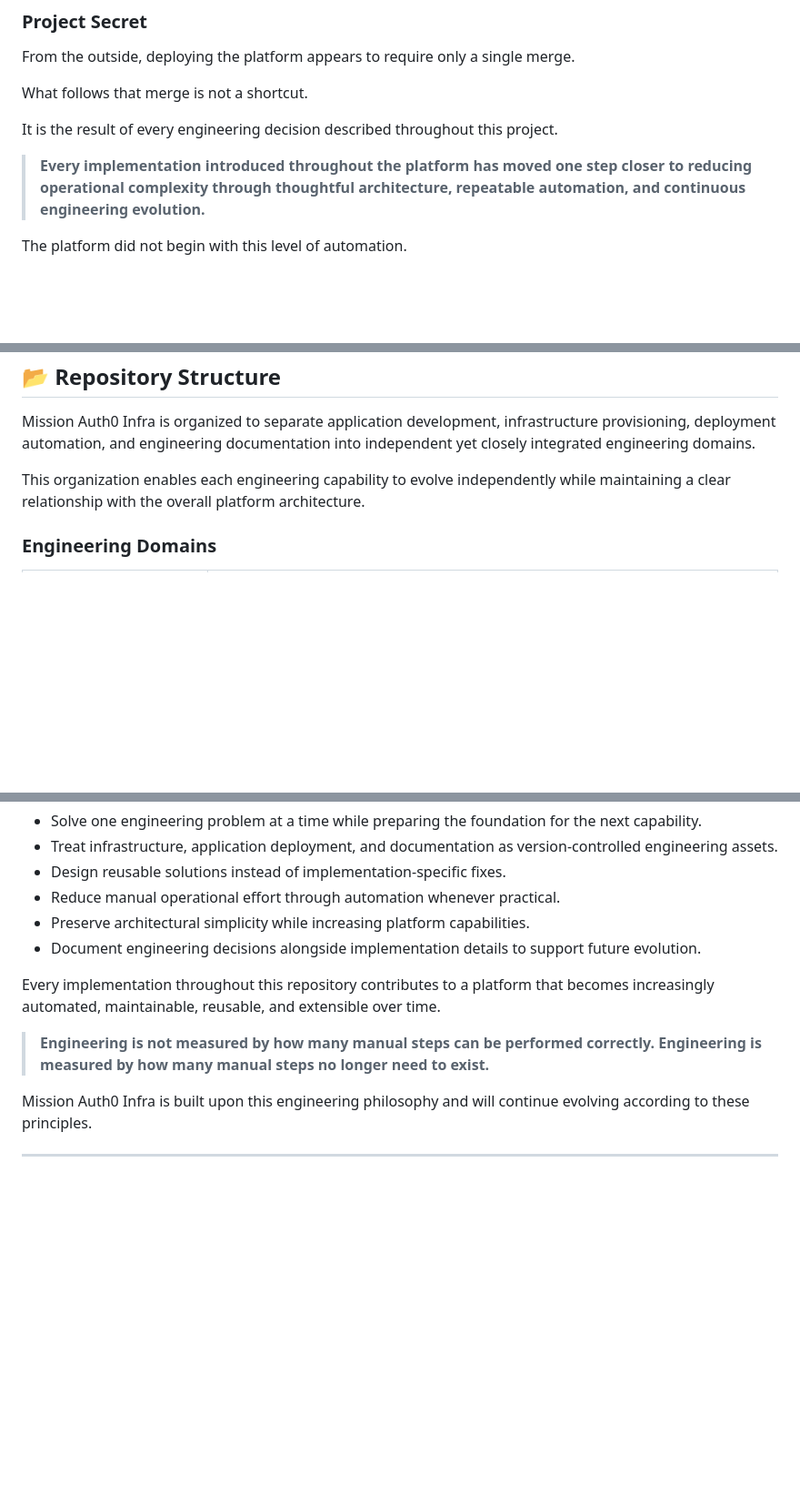
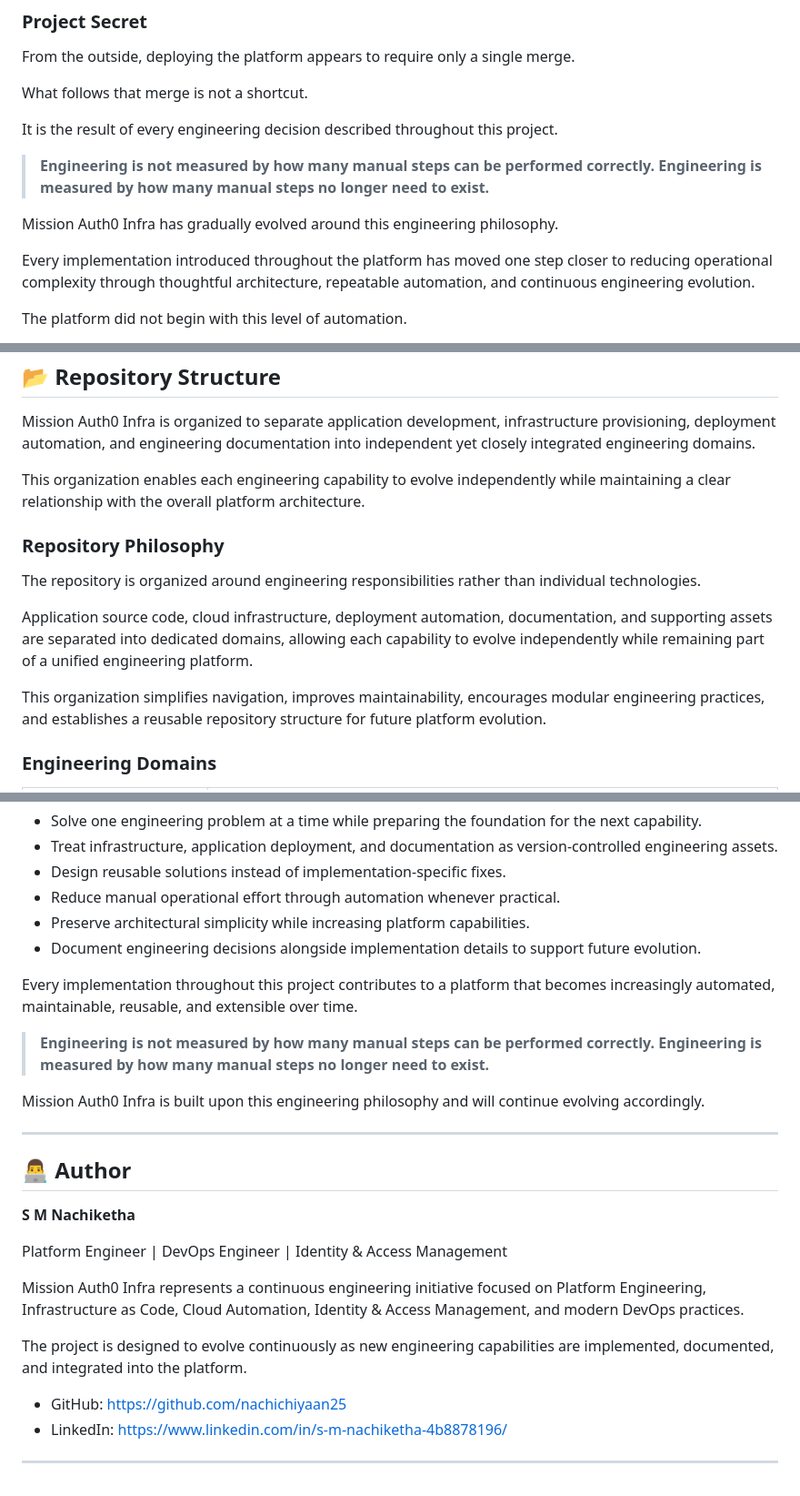
Before and after one commit to nachichiyaan25/auth0-infra-project, a Markdown page: README.md, 3 parts joined by grey strips. Shown at 91% size. Drawn GitHub-style; blank space fills up the shorter version.

Commit message:
Add Author section in README

```diff
--- a/README.md
+++ b/README.md
@@ -518,7 +518,11 @@ What follows that merge is not a shortcut.
 
 It is the result of every engineering decision described throughout this project.
 
-> **Every implementation introduced throughout the platform has moved one step closer to reducing operational complexity through thoughtful architecture, repeatable automation, and continuous engineering evolution.**
+> **Engineering is not measured by how many manual steps can be performed correctly. Engineering is measured by how many manual steps no longer need to exist.**
+
+Mission Auth0 Infra has gradually evolved around this engineering philosophy.
+
+Every implementation introduced throughout the platform has moved one step closer to reducing operational complexity through thoughtful architecture, repeatable automation, and continuous engineering evolution.
 
 The platform did not begin with this level of automation.
 
@@ -864,6 +868,14 @@ Mission Auth0 Infra is organized to separate application development, infrastruc
 
 This organization enables each engineering capability to evolve independently while maintaining a clear relationship with the overall platform architecture.
 
+### Repository Philosophy
+
+The repository is organized around engineering responsibilities rather than individual technologies.
+
+Application source code, cloud infrastructure, deployment automation, documentation, and supporting assets are separated into dedicated domains, allowing each capability to evolve independently while remaining part of a unified engineering platform.
+
+This organization simplifies navigation, improves maintainability, encourages modular engineering practices, and establishes a reusable repository structure for future platform evolution.
+
 ### Engineering Domains
 
 | Repository Component | Engineering Responsibility                                                                     |
@@ -955,10 +969,25 @@ Throughout the project, several engineering principles consistently guided archi
 - Preserve architectural simplicity while increasing platform capabilities.
 - Document engineering decisions alongside implementation details to support future evolution.
 
-Every implementation throughout this repository contributes to a platform that becomes increasingly automated, maintainable, reusable, and extensible over time.
+Every implementation throughout this project contributes to a platform that becomes increasingly automated, maintainable, reusable, and extensible over time.
 
 > **Engineering is not measured by how many manual steps can be performed correctly. Engineering is measured by how many manual steps no longer need to exist.**
 
-Mission Auth0 Infra is built upon this engineering philosophy and will continue evolving according to these principles.
+Mission Auth0 Infra is built upon this engineering philosophy and will continue evolving accordingly.
 
 ---
+
+## 👨‍💻 Author
+
+**S M Nachiketha**
+
+Platform Engineer | DevOps Engineer | Identity & Access Management
+
+Mission Auth0 Infra represents a continuous engineering initiative focused on Platform Engineering, Infrastructure as Code, Cloud Automation, Identity & Access Management, and modern DevOps practices.
+
+The project is designed to evolve continuously as new engineering capabilities are implemented, documented, and integrated into the platform.
+
+- GitHub: https://github.com/nachichiyaan25
+- LinkedIn: https://www.linkedin.com/in/s-m-nachiketha-4b8878196/
+
+---
```
Also changed, not shown: other parts of README.md (+7 -5 lines).
